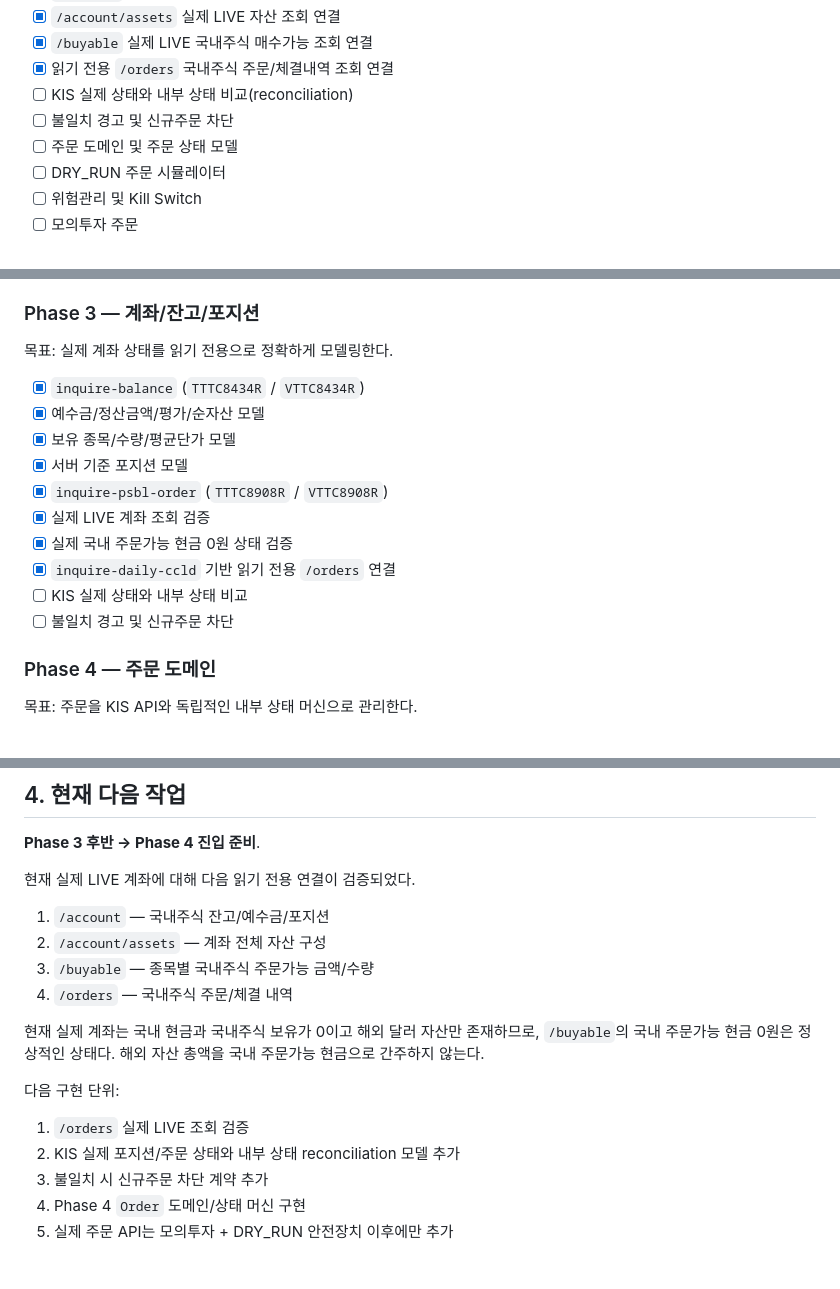
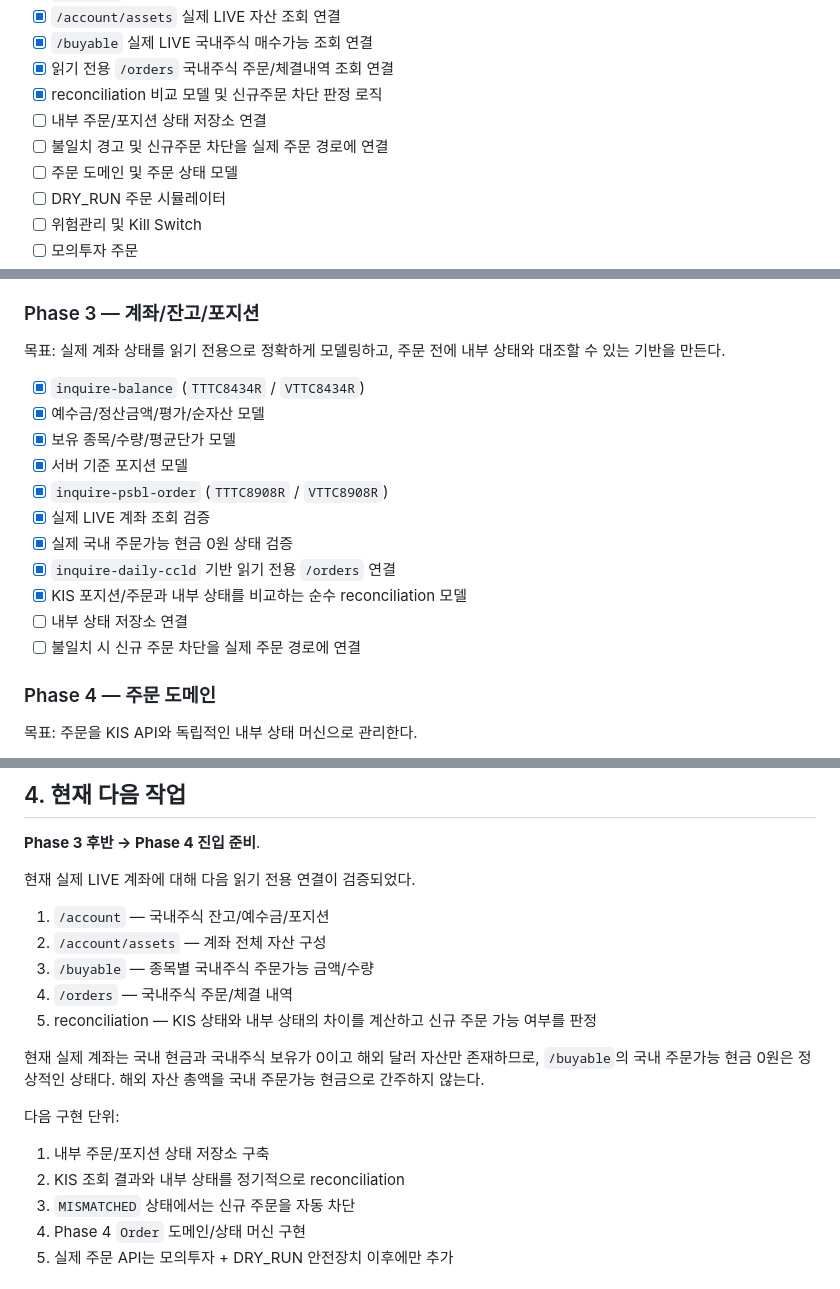
Before and after one commit to poormanZ/stock, a Markdown page: docs/roadmap.md, 3 parts joined by grey strips. GitHub-like rendering.

Commit message:
docs: update reconciliation roadmap state

```diff
--- a/docs/roadmap.md
+++ b/docs/roadmap.md
@@ -27,8 +27,9 @@
 - [x] `/account/assets` 실제 LIVE 자산 조회 연결
 - [x] `/buyable` 실제 LIVE 국내주식 매수가능 조회 연결
 - [x] 읽기 전용 `/orders` 국내주식 주문/체결내역 조회 연결
-- [ ] KIS 실제 상태와 내부 상태 비교(reconciliation)
-- [ ] 불일치 경고 및 신규주문 차단
+- [x] reconciliation 비교 모델 및 신규주문 차단 판정 로직
+- [ ] 내부 주문/포지션 상태 저장소 연결
+- [ ] 불일치 경고 및 신규주문 차단을 실제 주문 경로에 연결
 - [ ] 주문 도메인 및 주문 상태 모델
 - [ ] DRY_RUN 주문 시뮬레이터
 - [ ] 위험관리 및 Kill Switch
@@ -66,7 +67,7 @@
 - [x] 실제 KIS 시세 통합 테스트
 
 ### Phase 3 — 계좌/잔고/포지션
-목표: 실제 계좌 상태를 읽기 전용으로 정확하게 모델링한다.
+목표: 실제 계좌 상태를 읽기 전용으로 정확하게 모델링하고, 주문 전에 내부 상태와 대조할 수 있는 기반을 만든다.
 
 - [x] `inquire-balance` (`TTTC8434R` / `VTTC8434R`)
 - [x] 예수금/정산금액/평가/순자산 모델
@@ -76,8 +77,9 @@
 - [x] 실제 LIVE 계좌 조회 검증
 - [x] 실제 국내 주문가능 현금 0원 상태 검증
 - [x] `inquire-daily-ccld` 기반 읽기 전용 `/orders` 연결
-- [ ] KIS 실제 상태와 내부 상태 비교
-- [ ] 불일치 경고 및 신규주문 차단
+- [x] KIS 포지션/주문과 내부 상태를 비교하는 순수 reconciliation 모델
+- [ ] 내부 상태 저장소 연결
+- [ ] 불일치 시 신규 주문 차단을 실제 주문 경로에 연결
 
 ### Phase 4 — 주문 도메인
 목표: 주문을 KIS API와 독립적인 내부 상태 머신으로 관리한다.
@@ -183,14 +185,15 @@ UNKNOWN → RECONCILING → 실제 상태 확정
 2. `/account/assets` — 계좌 전체 자산 구성
 3. `/buyable` — 종목별 국내주식 주문가능 금액/수량
 4. `/orders` — 국내주식 주문/체결 내역
+5. reconciliation — KIS 상태와 내부 상태의 차이를 계산하고 신규 주문 가능 여부를 판정
 
 현재 실제 계좌는 국내 현금과 국내주식 보유가 0이고 해외 달러 자산만 존재하므로, `/buyable`의 국내 주문가능 현금 0원은 정상적인 상태다. 해외 자산 총액을 국내 주문가능 현금으로 간주하지 않는다.
 
 다음 구현 단위:
 
-1. `/orders` 실제 LIVE 조회 검증
-2. KIS 실제 포지션/주문 상태와 내부 상태 reconciliation 모델 추가
-3. 불일치 시 신규주문 차단 계약 추가
+1. 내부 주문/포지션 상태 저장소 구축
+2. KIS 조회 결과와 내부 상태를 정기적으로 reconciliation
+3. `MISMATCHED` 상태에서는 신규 주문을 자동 차단
 4. Phase 4 `Order` 도메인/상태 머신 구현
 5. 실제 주문 API는 모의투자 + DRY_RUN 안전장치 이후에만 추가
 
```
